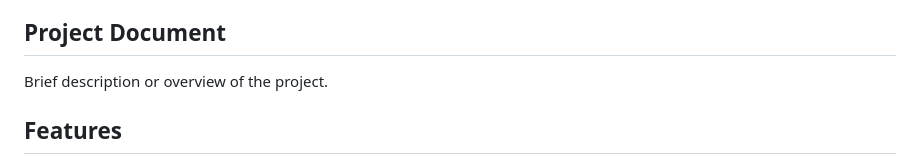
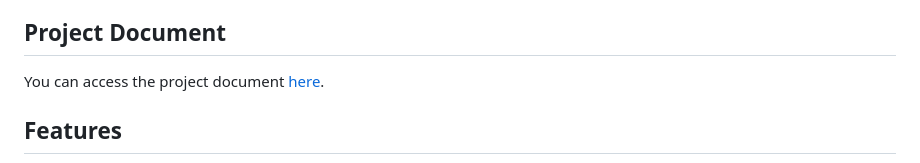
Before and after one commit to SanduniSrikantha/online-store-CRM, a Markdown page: README.md, the part around the change. Drawn GitHub-style.

Commit message:
readme completed

```diff
--- a/README.md
+++ b/README.md
@@ -26,7 +26,7 @@ By seamlessly integrating e-commerce functionalities with a sophisticated CRM in
 
 ## Project Document <a name="document"><a/>
 
-Brief description or overview of the project.
+You can access the project document [here](Documents/SSP2-FinalReport-CB010303.pdf).
 
 ## Features <a name="features"></a>
 
```
